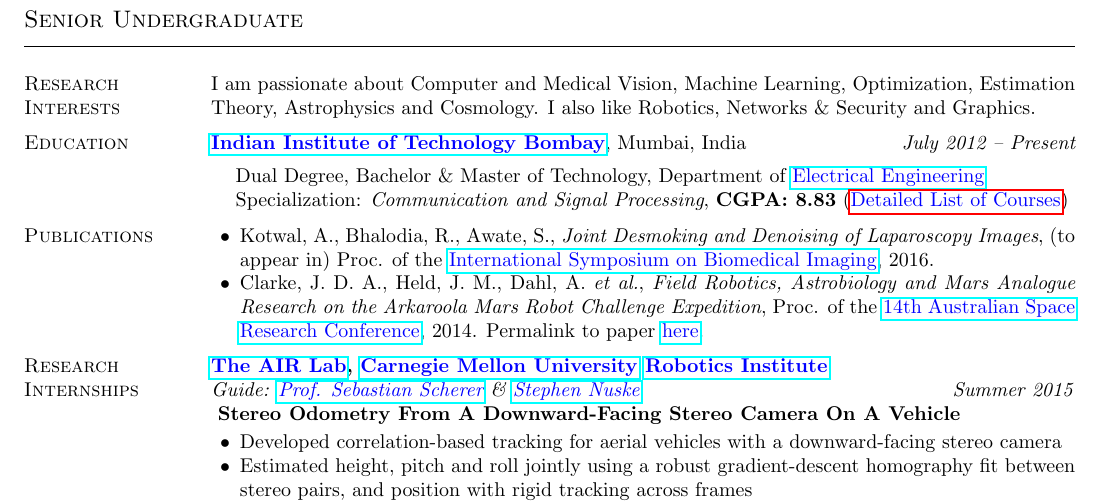
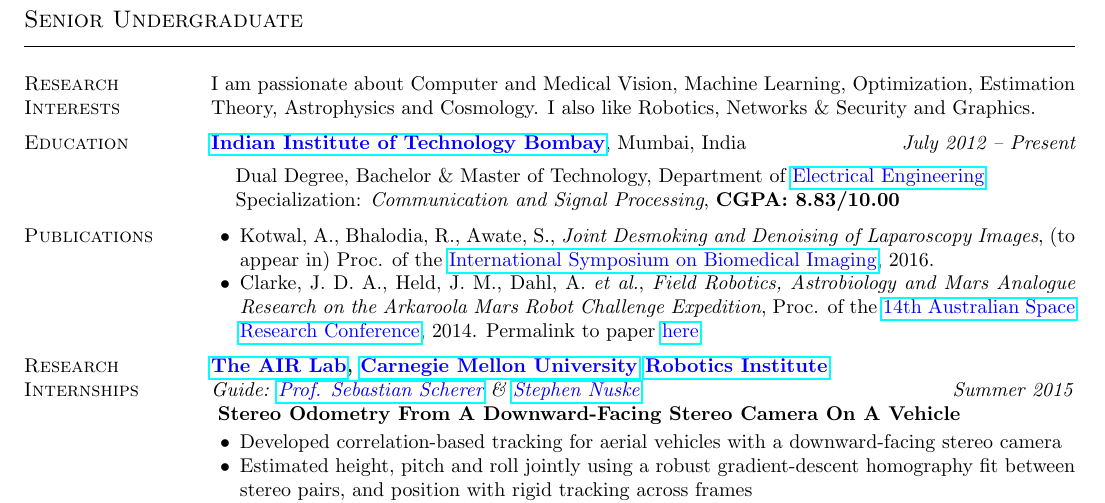
Before and after one commit to alankarkotwal/alankarkotwal.github.io, a LaTeX CV (resume/resume.tex): part of page 1 of 2, cut so that both start at the same text. Compiled offline with pdfLaTeX.

Commit message:
remove course list from resume

```diff
--- a/resume/resume.tex
+++ b/resume/resume.tex
@@ -60,7 +60,7 @@
 \vspace*{-.1in}
 \begin{list1}
 \item[] Dual Degree, Bachelor \& Master of Technology, Department of \href{http://www.ee.iitb.ac.in/}{\textcolor{blue}{Electrical Engineering}}
-\item[] Specialization: {\em Communication and Signal Processing}, {\bf CGPA: 8.83} (\hyperlink{crselst}{\textcolor{blue}{Detailed List of Courses}})
+\item[] Specialization: {\em Communication and Signal Processing}, {\bf CGPA: 8.83/10.00}
 \end{list1}
 
 \vspace*{-0.13in}
```
Also changed, not shown: resume.pdf, resume/resume.pdf, 2 other files.
